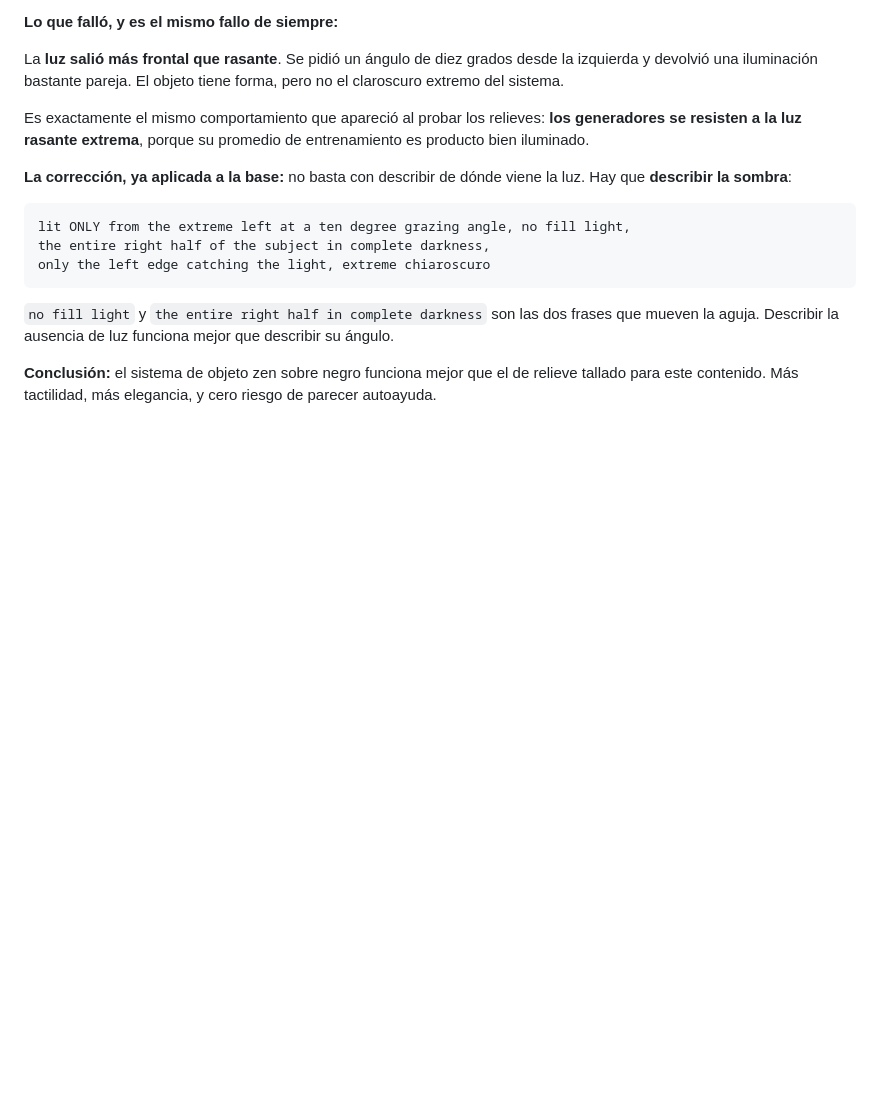
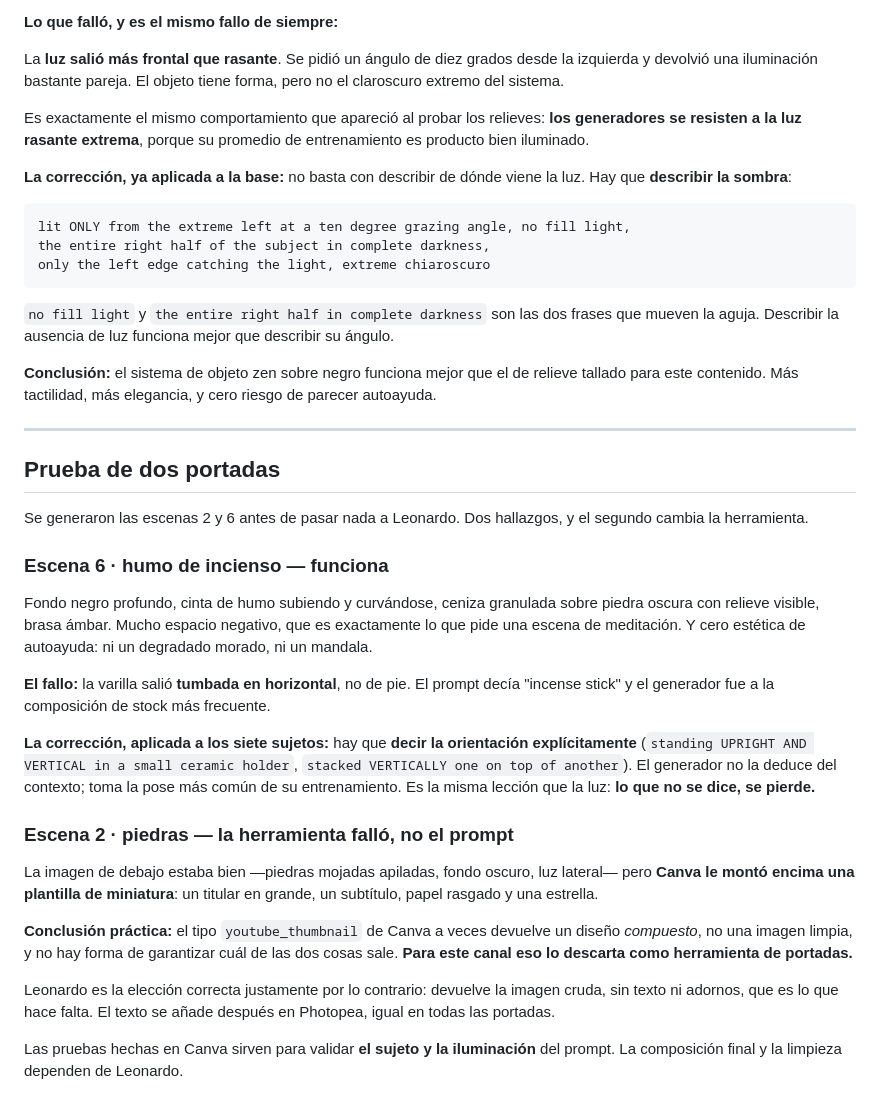
Before and after one commit to tukivirtal/canal_setiembre2026, a Markdown page: 05-produccion/prompts-leonardo-video.md, the part around the change. Drawn GitHub-style; blank space fills up the shorter version.

Commit message:
Prompts de video: fijar la orientación de los sujetos y descartar Canva para portadas
La prueba de dos escenas mostró que el generador toma la pose de stock más
frecuente cuando el prompt no la especifica: la varilla de incienso salió
tumbada en horizontal. Se añade la orientación explícita a los sujetos.

También mostró que el tipo youtube_thumbnail de Canva puede devolver un
diseño compuesto con titular, subtítulo y adornos en lugar de una imagen
limpia, sin forma de garantizar cuál sale. Queda descartado como
herramienta de portadas; Leonardo devuelve la imagen cruda, que es lo que
el canal necesita.

Co-Authored-By: Claude Opus 5 <noreply@anthropic.com>
Claude-Session: https://claude.ai/code/session_01PmAQ1LrHgd1T2RN7KGVw4a

```diff
--- a/05-produccion/prompts-leonardo-video.md
+++ b/05-produccion/prompts-leonardo-video.md
@@ -244,3 +244,44 @@ mueven la aguja. Describir la ausencia de luz funciona mejor que describir su á
 **Conclusión:** el sistema de objeto zen sobre negro funciona mejor que el de relieve
 tallado para este contenido. Más tactilidad, más elegancia, y cero riesgo de parecer
 autoayuda.
+
+
+---
+
+## Prueba de dos portadas
+
+Se generaron las escenas 2 y 6 antes de pasar nada a Leonardo. Dos hallazgos, y el
+segundo cambia la herramienta.
+
+### Escena 6 · humo de incienso — funciona
+
+Fondo negro profundo, cinta de humo subiendo y curvándose, ceniza granulada sobre piedra
+oscura con relieve visible, brasa ámbar. Mucho espacio negativo, que es exactamente lo
+que pide una escena de meditación. Y cero estética de autoayuda: ni un degradado morado,
+ni un mandala.
+
+**El fallo:** la varilla salió **tumbada en horizontal**, no de pie. El prompt decía
+"incense stick" y el generador fue a la composición de stock más frecuente.
+
+**La corrección, aplicada a los siete sujetos:** hay que **decir la orientación
+explícitamente** (`standing UPRIGHT AND VERTICAL in a small ceramic holder`,
+`stacked VERTICALLY one on top of another`). El generador no la deduce del contexto; toma
+la pose más común de su entrenamiento. Es la misma lección que la luz: **lo que no se
+dice, se pierde.**
+
+### Escena 2 · piedras — la herramienta falló, no el prompt
+
+La imagen de debajo estaba bien —piedras mojadas apiladas, fondo oscuro, luz lateral—
+pero **Canva le montó encima una plantilla de miniatura**: un titular en grande, un
+subtítulo, papel rasgado y una estrella.
+
+**Conclusión práctica:** el tipo `youtube_thumbnail` de Canva a veces devuelve un diseño
+*compuesto*, no una imagen limpia, y no hay forma de garantizar cuál de las dos cosas
+sale. **Para este canal eso lo descarta como herramienta de portadas.**
+
+Leonardo es la elección correcta justamente por lo contrario: devuelve la imagen cruda,
+sin texto ni adornos, que es lo que hace falta. El texto se añade después en Photopea,
+igual en todas las portadas.
+
+Las pruebas hechas en Canva sirven para validar **el sujeto y la iluminación** del
+prompt. La composición final y la limpieza dependen de Leonardo.
```
